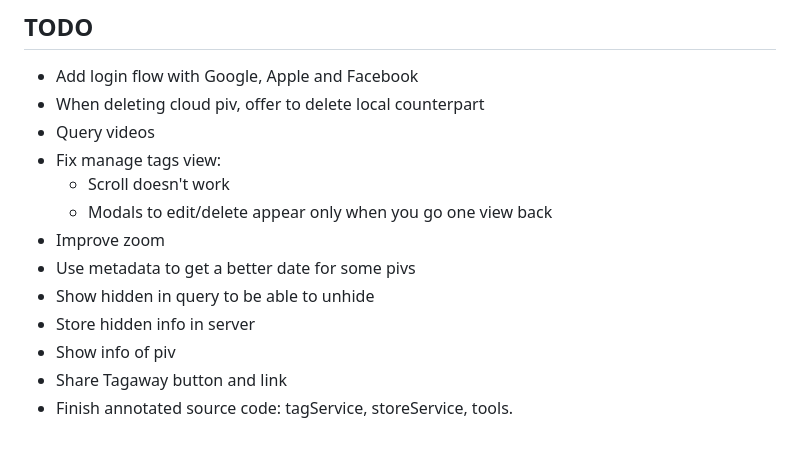
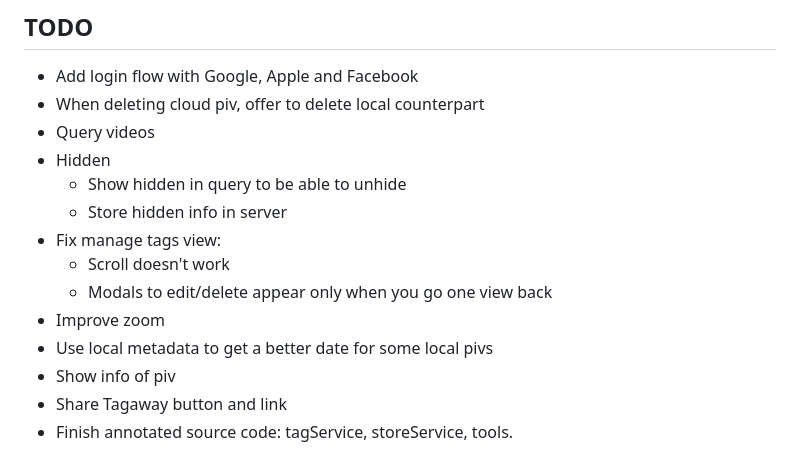
Before and after one commit to altocodenl/tagaway-mobile, a Markdown page: tagaway/lib/readme.md, the part around the change. Rendered like a GitHub page.

Commit message:
Update todos

```diff
--- a/tagaway/lib/readme.md
+++ b/tagaway/lib/readme.md
@@ -5,13 +5,14 @@
 - Add login flow with Google, Apple and Facebook
 - When deleting cloud piv, offer to delete local counterpart
 - Query videos
+- Hidden
+   - Show hidden in query to be able to unhide
+   - Store hidden info in server
 - Fix manage tags view:
    - Scroll doesn't work
    - Modals to edit/delete appear only when you go one view back
 - Improve zoom
-- Use metadata to get a better date for some pivs
-- Show hidden in query to be able to unhide
-- Store hidden info in server
+- Use local metadata to get a better date for some local pivs
 - Show info of piv
 - Share Tagaway button and link
 - Finish annotated source code: tagService, storeService, tools.
```
